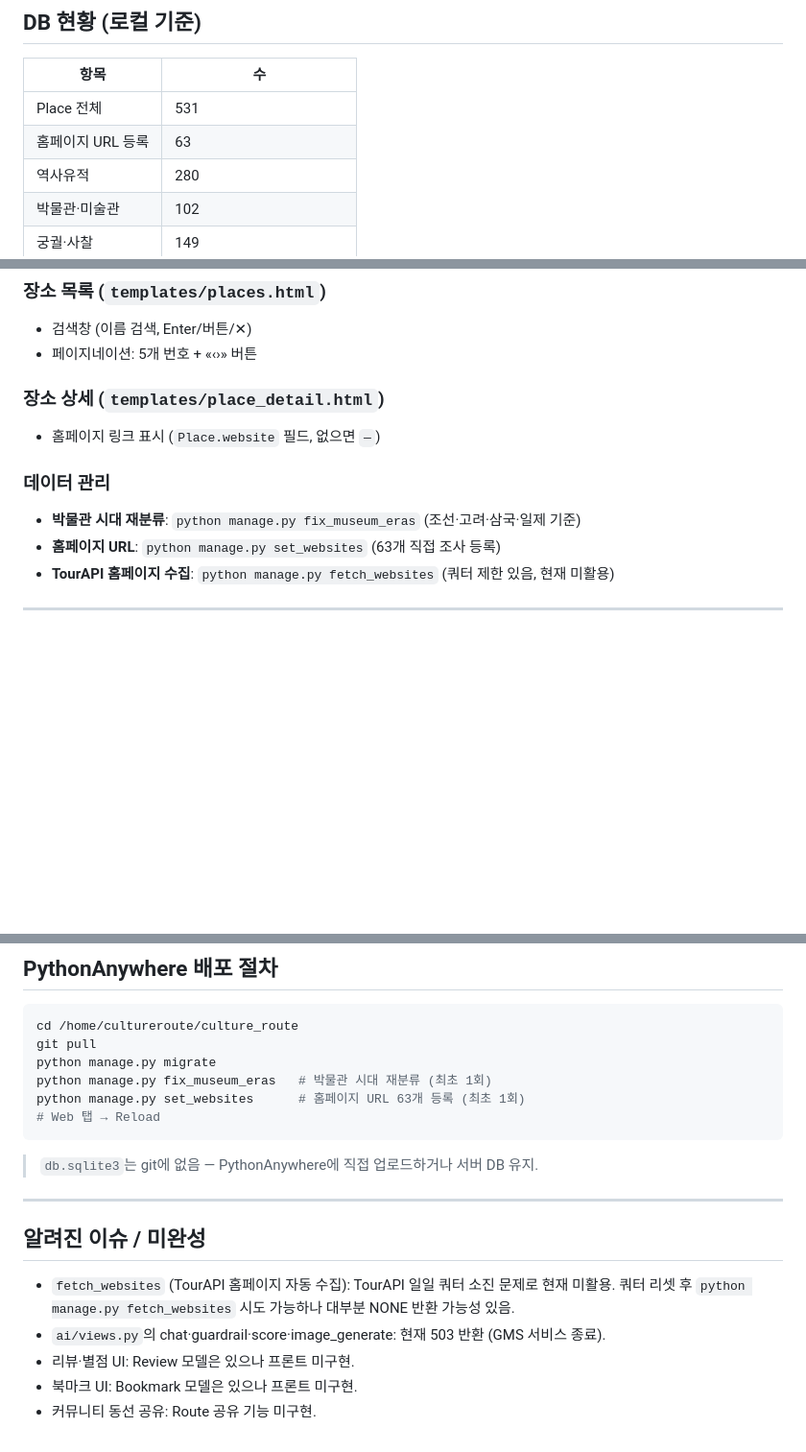
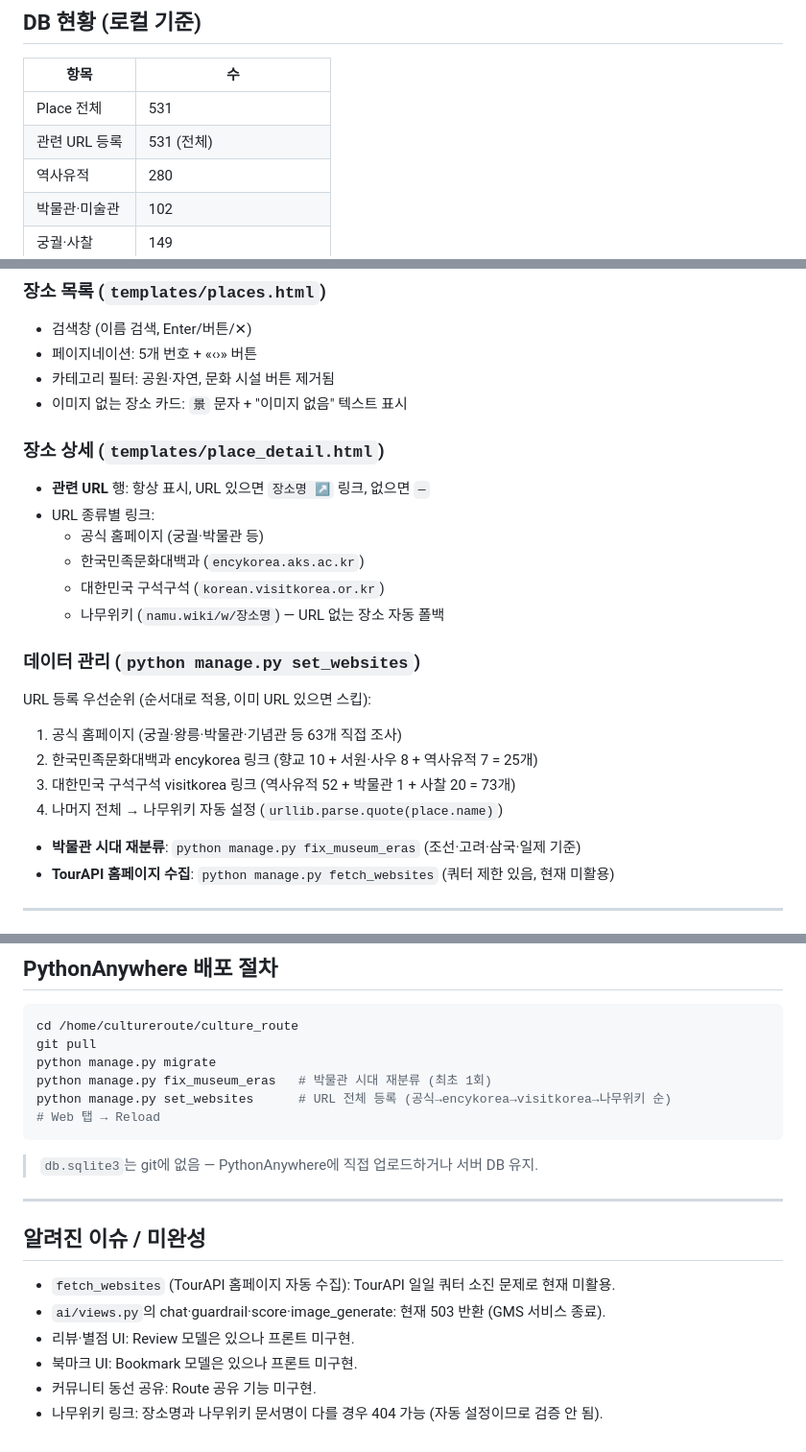
Before and after one commit to Jirunu/culture_route, a Markdown page: CLAUDE.md, 3 parts joined by grey strips. Shown at 96% size. GitHub-like rendering; blank space fills up the shorter version.

Commit message:
CLAUDE.md 업데이트 — 2026-06-12 작업 내용 반영
Co-Authored-By: Claude Sonnet 4.6 <noreply@anthropic.com>

````diff
--- a/CLAUDE.md
+++ b/CLAUDE.md
@@ -32,7 +32,7 @@ KAKAO_REST_KEY=...
 | 항목 | 수 |
 |------|-----|
 | Place 전체 | 531 |
-| 홈페이지 URL 등록 | 63 |
+| 관련 URL 등록 | 531 (전체) |
 | 역사유적 | 280 |
 | 박물관·미술관 | 102 |
 | 궁궐·사찰 | 149 |
@@ -58,13 +58,26 @@ KAKAO_REST_KEY=...
 ### 장소 목록 (`templates/places.html`)
 - 검색창 (이름 검색, Enter/버튼/✕)
 - 페이지네이션: 5개 번호 + «‹›» 버튼
+- 카테고리 필터: 공원·자연, 문화 시설 버튼 제거됨
+- 이미지 없는 장소 카드: `景` 문자 + "이미지 없음" 텍스트 표시
 
 ### 장소 상세 (`templates/place_detail.html`)
-- 홈페이지 링크 표시 (`Place.website` 필드, 없으면 `—`)
+- **관련 URL** 행: 항상 표시, URL 있으면 `장소명 ↗` 링크, 없으면 `—`
+- URL 종류별 링크:
+  - 공식 홈페이지 (궁궐·박물관 등)
+  - 한국민족문화대백과 (`encykorea.aks.ac.kr`)
+  - 대한민국 구석구석 (`korean.visitkorea.or.kr`)
+  - 나무위키 (`namu.wiki/w/장소명`) — URL 없는 장소 자동 폴백
 
-### 데이터 관리
+### 데이터 관리 (`python manage.py set_websites`)
+URL 등록 우선순위 (순서대로 적용, 이미 URL 있으면 스킵):
+
+1. 공식 홈페이지 (궁궐·왕릉·박물관·기념관 등 63개 직접 조사)
+2. 한국민족문화대백과 encykorea 링크 (향교 10 + 서원·사우 8 + 역사유적 7 = 25개)
+3. 대한민국 구석구석 visitkorea 링크 (역사유적 52 + 박물관 1 + 사찰 20 = 73개)
+4. 나머지 전체 → 나무위키 자동 설정 (`urllib.parse.quote(place.name)`)
+
 - **박물관 시대 재분류**: `python manage.py fix_museum_eras` (조선·고려·삼국·일제 기준)
-- **홈페이지 URL**: `python manage.py set_websites` (63개 직접 조사 등록)
 - **TourAPI 홈페이지 수집**: `python manage.py fetch_websites` (쿼터 제한 있음, 현재 미활용)
 
 ---
@@ -125,7 +139,7 @@ cd /home/cultureroute/culture_route
 git pull
 python manage.py migrate
 python manage.py fix_museum_eras   # 박물관 시대 재분류 (최초 1회)
-python manage.py set_websites      # 홈페이지 URL 63개 등록 (최초 1회)
+python manage.py set_websites      # URL 전체 등록 (공식→encykorea→visitkorea→나무위키 순)
 # Web 탭 → Reload
 ```
 
@@ -135,8 +149,9 @@ python manage.py set_websites      # 홈페이지 URL 63개 등록 (최초 1회)
 
 ## 알려진 이슈 / 미완성
 
-- `fetch_websites` (TourAPI 홈페이지 자동 수집): TourAPI 일일 쿼터 소진 문제로 현재 미활용. 쿼터 리셋 후 `python manage.py fetch_websites` 시도 가능하나 대부분 NONE 반환 가능성 있음.
+- `fetch_websites` (TourAPI 홈페이지 자동 수집): TourAPI 일일 쿼터 소진 문제로 현재 미활용.
 - `ai/views.py`의 chat·guardrail·score·image_generate: 현재 503 반환 (GMS 서비스 종료).
 - 리뷰·별점 UI: Review 모델은 있으나 프론트 미구현.
 - 북마크 UI: Bookmark 모델은 있으나 프론트 미구현.
 - 커뮤니티 동선 공유: Route 공유 기능 미구현.
+- 나무위키 링크: 장소명과 나무위키 문서명이 다를 경우 404 가능 (자동 설정이므로 검증 안 됨).
````
Also changed, not shown: other parts of CLAUDE.md (+1 -0 lines).
